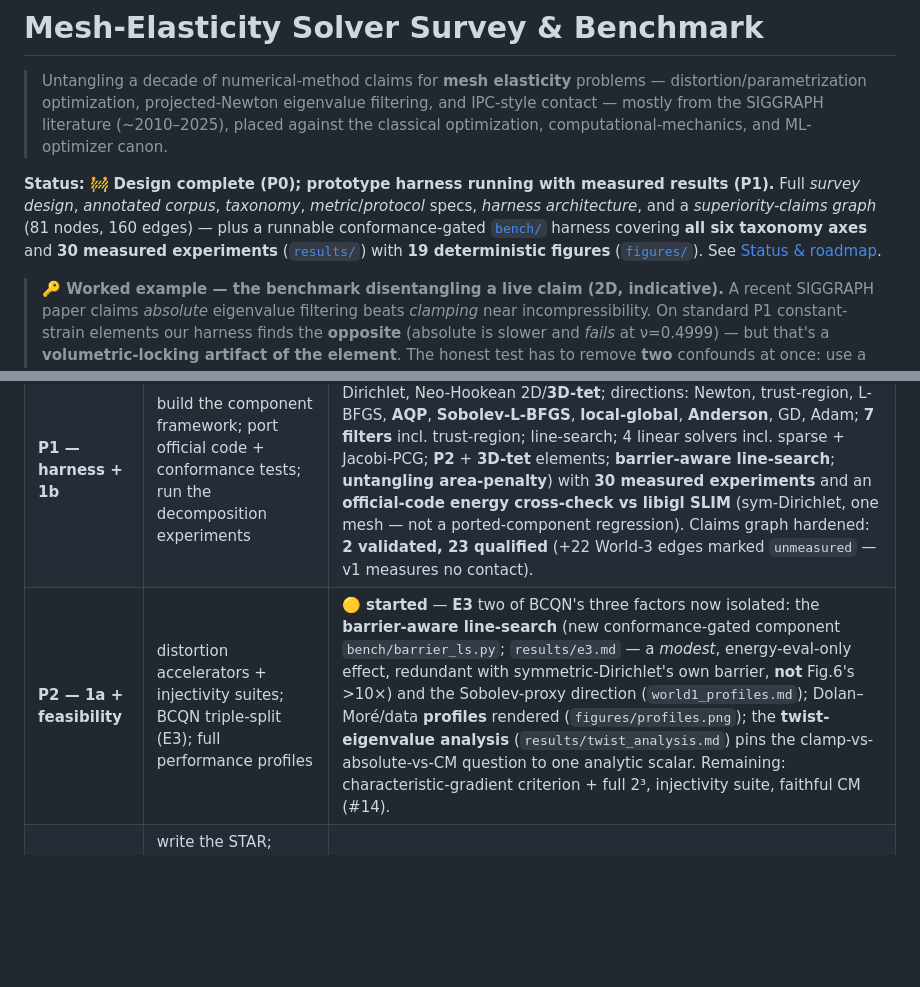
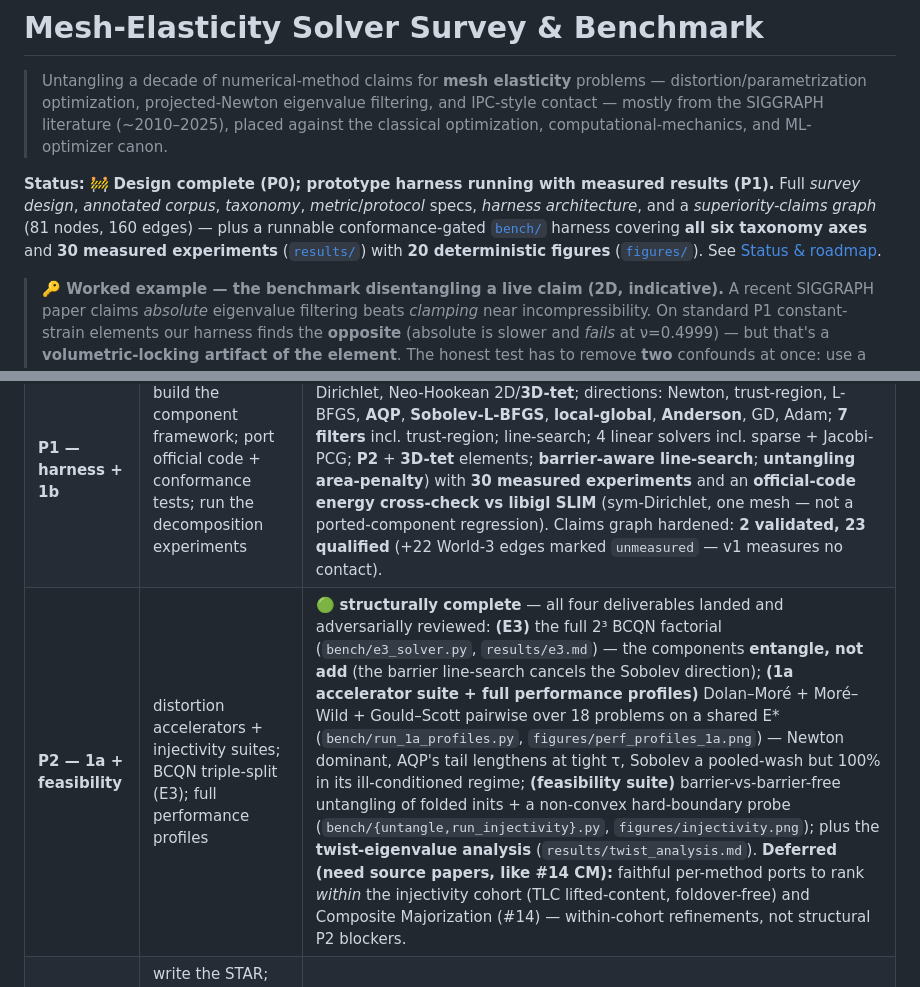
Before and after one commit to alecjacobson/mesh-elasticity-solver-benchmark, a Markdown page: README.md, 2 parts joined by grey strips. Rendered like a GitHub page; blank space fills up the shorter version.

Commit message:
P2 close-out: mark structurally complete + sync counts
README roadmap P2 → structurally complete: all four deliverables landed and
adversarially reviewed — E3 full 2³ factorial, the 1a accelerator suite + full
performance profiles (Dolan–Moré/Moré–Wild/Gould–Scott), the feasibility suite +
hard-boundary probe, and the twist-eigenvalue analysis. Deferred (need source papers,
like #14 CM): faithful per-method injectivity-cohort ports (TLC, foldover-free) —
within-cohort refinements, not structural P2 blockers.

Counts synced: 30 measured experiments, 20 figures, claims 2 validated / 23 qualified.

Co-Authored-By: Claude Opus 4.8 (1M context) <noreply@anthropic.com>

```diff
--- a/README.md
+++ b/README.md
@@ -8,7 +8,7 @@
 **Status:** 🚧 **Design complete (P0); prototype harness running with measured results (P1).**
 Full *survey design*, *annotated corpus*, *taxonomy*, *metric*/*protocol* specs, *harness
 architecture*, and a *superiority-claims graph* (81 nodes, 160 edges) — plus a runnable
-conformance-gated [`bench/`](bench/) harness covering **all six taxonomy axes** and **30 measured experiments** ([`results/`](results/)) with **19 deterministic figures** ([`figures/`](figures/)). See [Status & roadmap](#status--roadmap).
+conformance-gated [`bench/`](bench/) harness covering **all six taxonomy axes** and **30 measured experiments** ([`results/`](results/)) with **20 deterministic figures** ([`figures/`](figures/)). See [Status & roadmap](#status--roadmap).
 
 > **🔑 Worked example — the benchmark disentangling a live claim (2D, indicative).** A recent
 > SIGGRAPH paper claims *absolute* eigenvalue filtering beats *clamping* near incompressibility.
@@ -156,7 +156,7 @@ Tracked in [GitHub issues](../../issues). Phases follow `docs/design.md` §11.
 |---|---|---|
 | **P0 — design & curation** | taxonomy, corpus, metrics, harness architecture, protocol freeze, experiment specs, claims graph | ✅ **complete** (this repo) |
 | **P1 — harness + 1b** | build the component framework; port official code + conformance tests; run the decomposition experiments | 🟢 **substantially done** — [`bench/`](bench/) covers **all six axes** (energies: sym-Dirichlet, Neo-Hookean 2D/**3D-tet**; directions: Newton, trust-region, L-BFGS, **AQP**, **Sobolev-L-BFGS**, **local-global**, **Anderson**, GD, Adam; **7 filters** incl. trust-region; line-search; 4 linear solvers incl. sparse + Jacobi-PCG; **P2** + **3D-tet** elements; **barrier-aware line-search**; **untangling area-penalty**) with **30 measured experiments** and an **official-code energy cross-check vs libigl SLIM** (sym-Dirichlet, one mesh — not a ported-component regression). Claims graph hardened: **2 validated, 23 qualified** (+22 World-3 edges marked `unmeasured` — v1 measures no contact). |
-| **P2 — 1a + feasibility** | distortion accelerators + injectivity suites; BCQN triple-split (E3); full performance profiles | 🟡 **started** — **E3** two of BCQN's three factors now isolated: the **barrier-aware line-search** (new conformance-gated component `bench/barrier_ls.py`; `results/e3.md` — a *modest*, energy-eval-only effect, redundant with symmetric-Dirichlet's own barrier, **not** Fig.6's >10×) and the Sobolev-proxy direction (`world1_profiles.md`); Dolan–Moré/data **profiles** rendered (`figures/profiles.png`); the **twist-eigenvalue analysis** (`results/twist_analysis.md`) pins the clamp-vs-absolute-vs-CM question to one analytic scalar. Remaining: characteristic-gradient criterion + full 2³, injectivity suite, faithful CM (#14). |
+| **P2 — 1a + feasibility** | distortion accelerators + injectivity suites; BCQN triple-split (E3); full performance profiles | 🟢 **structurally complete** — all four deliverables landed and adversarially reviewed: **(E3)** the full 2³ BCQN factorial (`bench/e3_solver.py`, `results/e3.md`) — the components **entangle, not add** (the barrier line-search cancels the Sobolev direction); **(1a accelerator suite + full performance profiles)** Dolan–Moré + Moré–Wild + Gould–Scott pairwise over 18 problems on a shared E\* (`bench/run_1a_profiles.py`, `figures/perf_profiles_1a.png`) — Newton dominant, AQP's tail lengthens at tight τ, Sobolev a pooled-wash but 100% in its ill-conditioned regime; **(feasibility suite)** barrier-vs-barrier-free untangling of folded inits + a non-convex hard-boundary probe (`bench/{untangle,run_injectivity}.py`, `figures/injectivity.png`); plus the **twist-eigenvalue analysis** (`results/twist_analysis.md`). **Deferred (need source papers, like #14 CM):** faithful per-method ports to rank *within* the injectivity cohort (TLC lifted-content, foldover-free) and Composite Majorization (#14) — within-cohort refinements, not structural P2 blockers. |
 | **P3 — paper + release** | write the STAR; release harness as living-benchmark seed (closed/open divisions, hidden tier) | ⬜ |
 | **v2 — contact + learned** | Track-2 contact via the scenario layer; learned-accelerator companion track | ⬜ |
 
```
